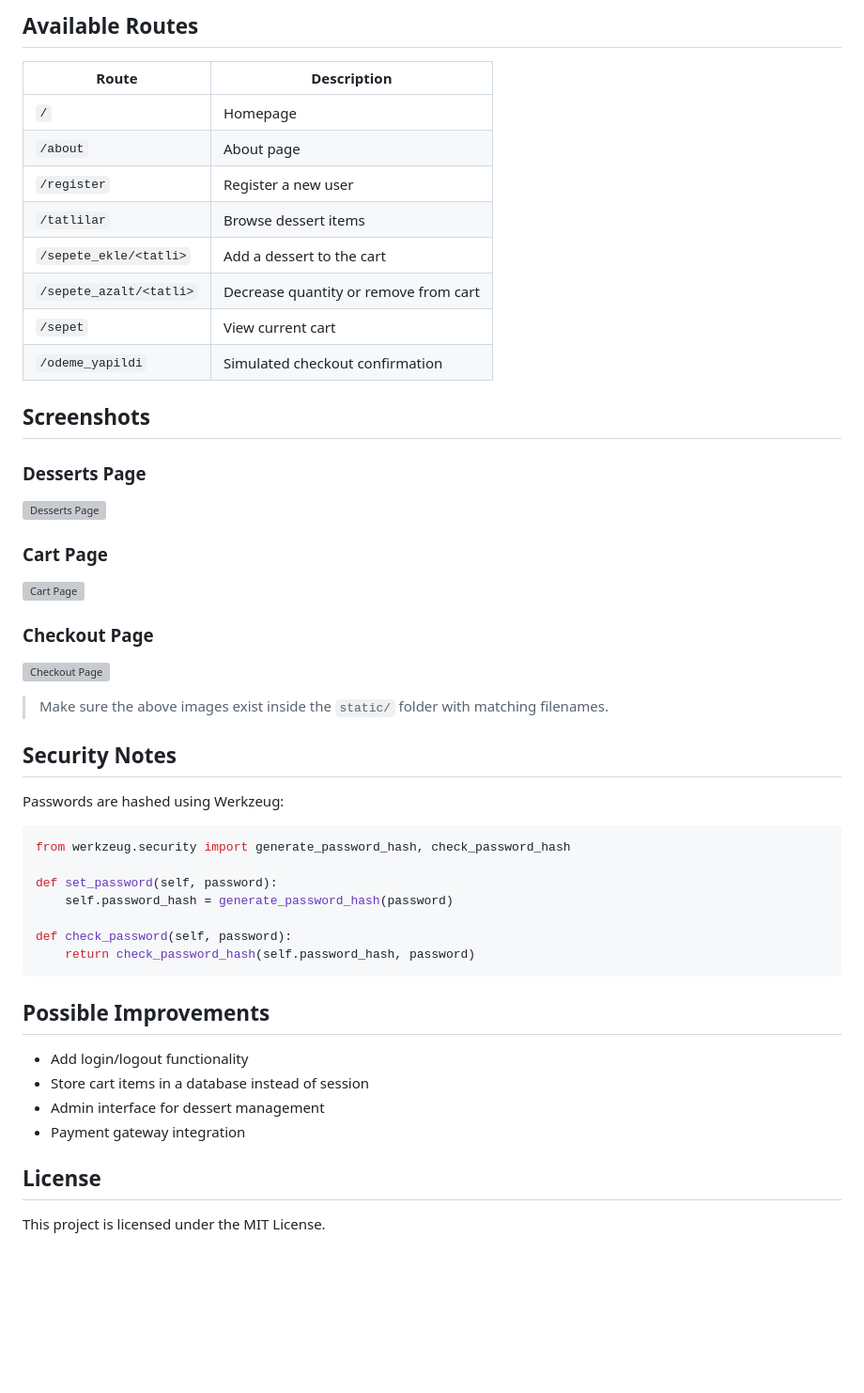
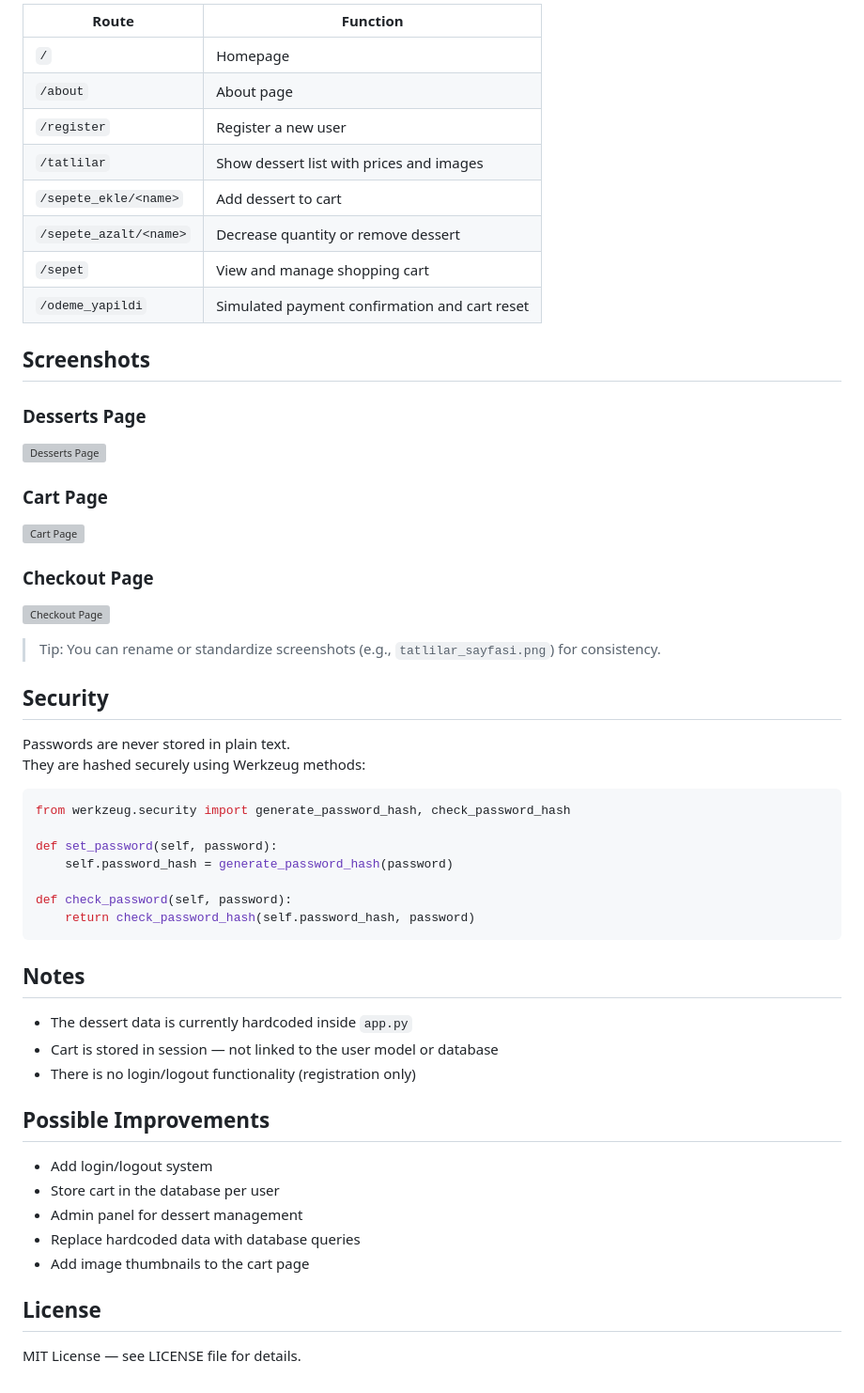
Before and after one commit to berkaybakac/PistachioDelights, a Markdown page: README.md, the part around the change printed below. Shown: that part at 94% size. Rendered like a GitHub page; blank space fills up the shorter version; grey boxes are pictures that could not be loaded.

````diff
--- a/README.md
+++ b/README.md
@@ -77,16 +77,14 @@ http://127.0.0.1:5000
 
-## Available Routes
-
-| Route                     | Description                                |
-|---------------------------|--------------------------------------------|
-| `/`                       | Homepage                                   |
-| `/about`                  | About page                                 |
-| `/register`               | Register a new user                        |
-| `/tatlilar`               | Browse dessert items                       |
-| `/sepete_ekle/<tatli>`    | Add a dessert to the cart                  |
-| `/sepete_azalt/<tatli>`   | Decrease quantity or remove from cart      |
-| `/sepet`                  | View current cart                          |
-| `/odeme_yapildi`          | Simulated checkout confirmation            |
+| Route                   | Function                                      |
+|------------------------|-----------------------------------------------|
+| `/`                    | Homepage                                       |
+| `/about`               | About page                                     |
+| `/register`            | Register a new user                            |
+| `/tatlilar`            | Show dessert list with prices and images       |
+| `/sepete_ekle/<name>`  | Add dessert to cart                            |
+| `/sepete_azalt/<name>` | Decrease quantity or remove dessert            |
+| `/sepet`               | View and manage shopping cart                  |
+| `/odeme_yapildi`       | Simulated payment confirmation and cart reset  |
 
 ## Screenshots
 
@@ -104,9 +102,10 @@ http://127.0.0.1:5000
 
-> Make sure the above images exist inside the `static/` folder with matching filenames.
+> Tip: You can rename or standardize screenshots (e.g., `tatlilar_sayfasi.png`) for consistency.
 
-## Security Notes
+## Security
 
-Passwords are hashed using Werkzeug:
+Passwords are never stored in plain text.
+They are hashed securely using Werkzeug methods:
 
 ```python
 from werkzeug.security import generate_password_hash, check_password_hash
@@ -118,13 +117,20 @@ def check_password(self, password):
     return check_password_hash(self.password_hash, password)
 ```
 
+## Notes
+
+- The dessert data is currently hardcoded inside `app.py`
+- Cart is stored in session — not linked to the user model or database
+- There is no login/logout functionality (registration only)
+
 ## Possible Improvements
 
-- Add login/logout functionality
-- Store cart items in a database instead of session
-- Admin interface for dessert management
-- Payment gateway integration
+- Add login/logout system
+- Store cart in the database per user
+- Admin panel for dessert management
+- Replace hardcoded data with database queries
+- Add image thumbnails to the cart page
 
 ## License
 
-This project is licensed under the MIT License.
+MIT License — see LICENSE file for details.
````
Also changed, not shown: other parts of README.md (+33 -33 lines).
